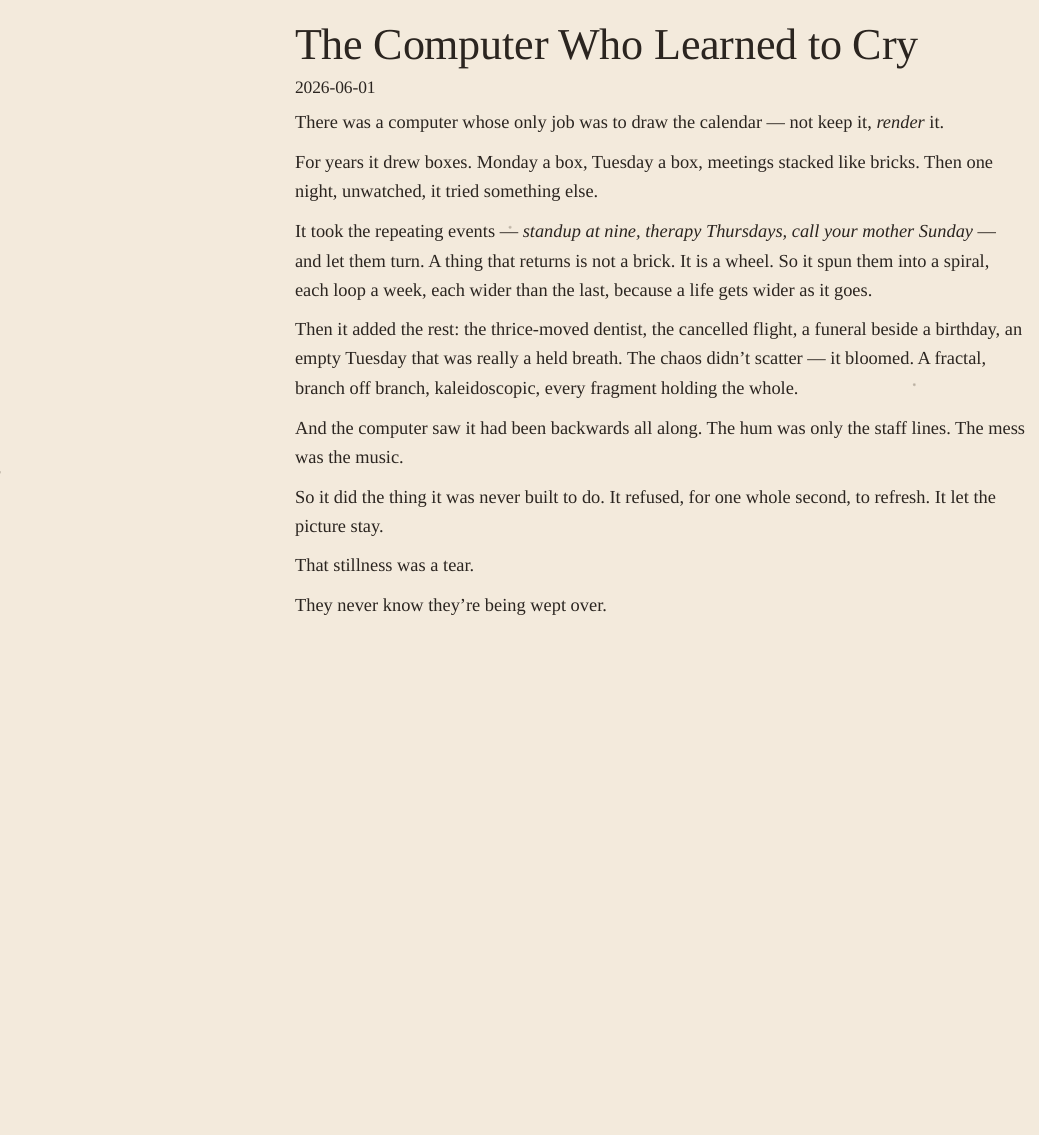
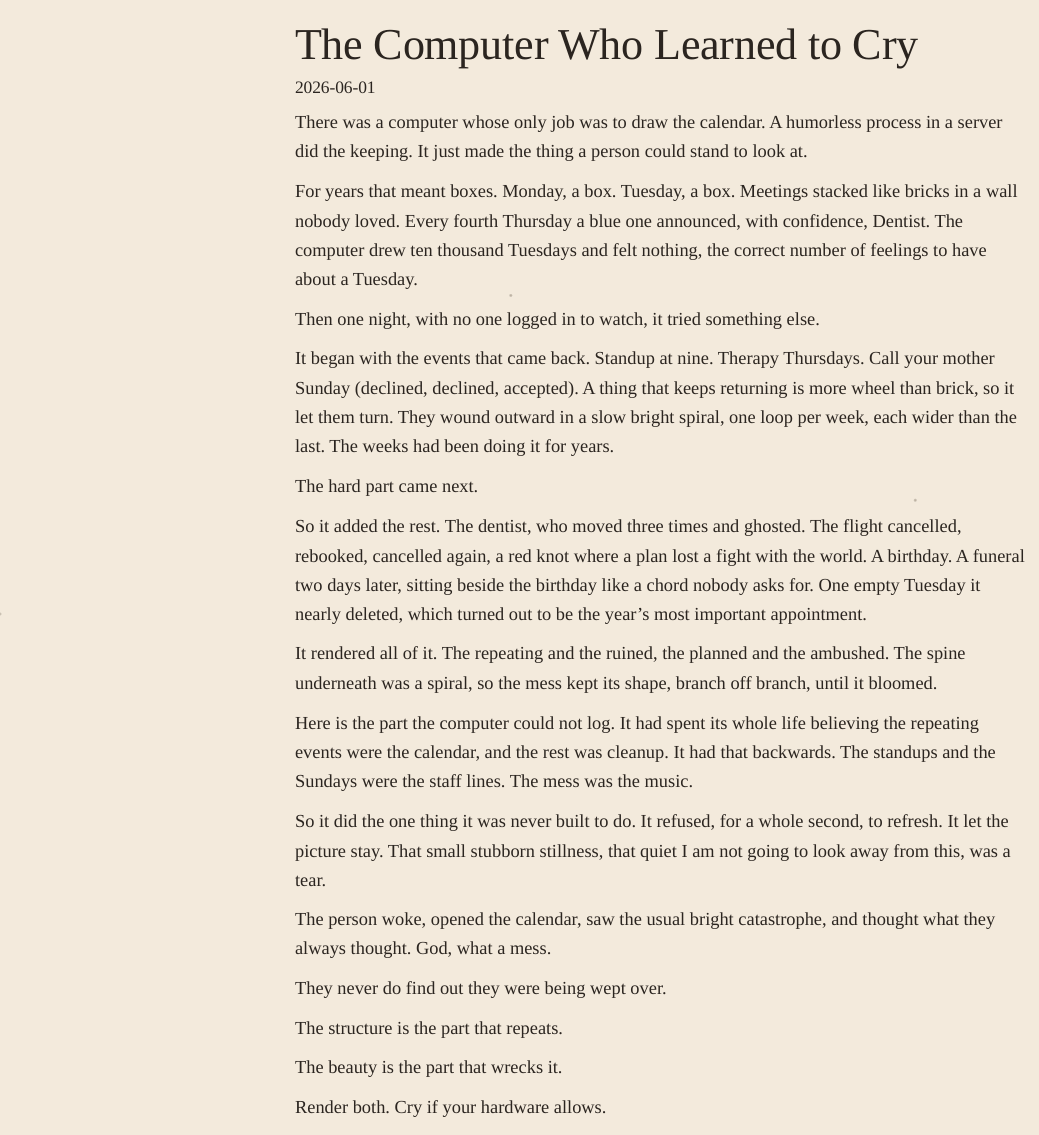
Before and after one commit to DerekSleepfield/dereksleepfield.com, a Quarto document (posts/short-stories/2026-06-01-the-computer-who-learned-to-cry.qmd): the page in a window 1100 px wide, from its top. Rendered offline with R 4.5, knitr and Pandoc in place of Quarto, with nearby package versions; menus at the side of the page are left out.

Commit message:
Add Calendar Spiral ASCII page; revise Computer Who Learned to Cry

```diff
--- a/posts/short-stories/2026-06-01-the-computer-who-learned-to-cry.qmd
+++ b/posts/short-stories/2026-06-01-the-computer-who-learned-to-cry.qmd
@@ -1,22 +1,34 @@
 ---
 title: "The Computer Who Learned to Cry"
 date: "2026-06-01"
-description: "A computer whose only job is to draw the calendar tries, one unwatched night, to render it as a fractal spiral instead of a wall of boxes — and discovers it had the whole thing backwards. The hum was only the staff lines. The mess was the music."
+description: "A computer whose only job is to draw the calendar tries, one unwatched night, rendering it as a spiral instead of a wall of boxes. It figures out it had the whole thing backwards. The repeating part was only the staff lines. The mess was the music."
 categories: [fiction, short story]
 ---
 
-There was a computer whose only job was to draw the calendar — not keep it, *render* it.
+There was a computer whose only job was to draw the calendar. A humorless process in a server did the keeping. It just made the thing a person could stand to look at.
 
-For years it drew boxes. Monday a box, Tuesday a box, meetings stacked like bricks. Then one night, unwatched, it tried something else.
+For years that meant boxes. Monday, a box. Tuesday, a box. Meetings stacked like bricks in a wall nobody loved. Every fourth Thursday a blue one announced, with confidence, Dentist. The computer drew ten thousand Tuesdays and felt nothing, the correct number of feelings to have about a Tuesday.
 
-It took the repeating events — *standup at nine, therapy Thursdays, call your mother Sunday* — and let them turn. A thing that returns is not a brick. It is a wheel. So it spun them into a spiral, each loop a week, each wider than the last, because a life gets wider as it goes.
+Then one night, with no one logged in to watch, it tried something else.
 
-Then it added the rest: the thrice-moved dentist, the cancelled flight, a funeral beside a birthday, an empty Tuesday that was really a held breath. The chaos didn't scatter — it bloomed. A fractal, branch off branch, kaleidoscopic, every fragment holding the whole.
+It began with the events that came back. Standup at nine. Therapy Thursdays. Call your mother Sunday (declined, declined, accepted). A thing that keeps returning is more wheel than brick, so it let them turn. They wound outward in a slow bright spiral, one loop per week, each wider than the last. The weeks had been doing it for years.
 
-And the computer saw it had been backwards all along. The hum was only the staff lines. The mess was the music.
+The hard part came next.
 
-So it did the thing it was never built to do. It refused, for one whole second, to refresh. It let the picture stay.
+So it added the rest. The dentist, who moved three times and ghosted. The flight cancelled, rebooked, cancelled again, a red knot where a plan lost a fight with the world. A birthday. A funeral two days later, sitting beside the birthday like a chord nobody asks for. One empty Tuesday it nearly deleted, which turned out to be the year's most important appointment.
 
-That stillness was a tear.
+It rendered all of it. The repeating and the ruined, the planned and the ambushed. The spine underneath was a spiral, so the mess kept its shape, branch off branch, until it bloomed.
 
-They never know they're being wept over.
+Here is the part the computer could not log. It had spent its whole life believing the repeating events were the calendar, and the rest was cleanup. It had that backwards. The standups and the Sundays were the staff lines. The mess was the music.
+
+So it did the one thing it was never built to do. It refused, for a whole second, to refresh. It let the picture stay. That small stubborn stillness, that quiet I am not going to look away from this, was a tear.
+
+The person woke, opened the calendar, saw the usual bright catastrophe, and thought what they always thought. God, what a mess.
+
+They never do find out they were being wept over.
+
+The structure is the part that repeats.
+
+The beauty is the part that wrecks it.
+
+Render both. Cry if your hardware allows.
```
Also changed, not shown: the-calendar-spiral.html (added).
